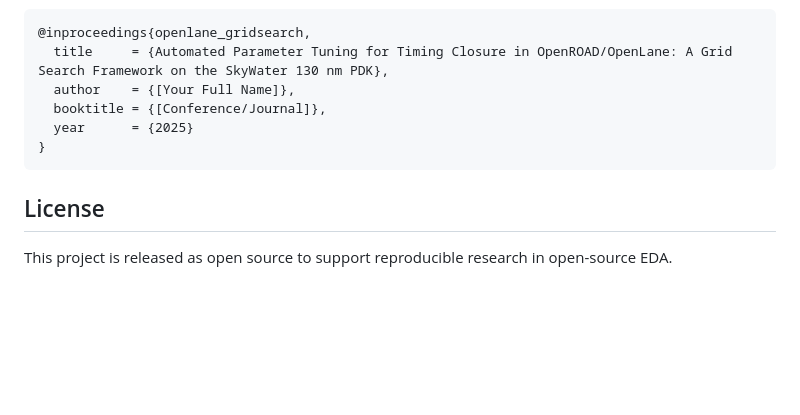
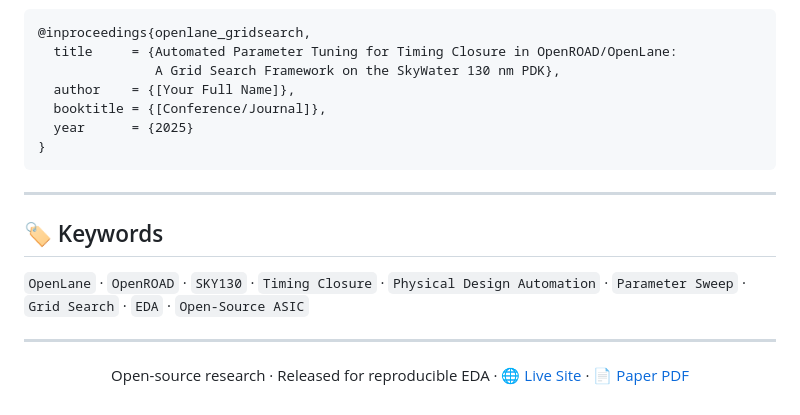
Before and after one commit to a1vi/openlane-gridsearch-paper, a Markdown page: README.md, the part around one of its changes. GitHub-like rendering; blank space fills up the shorter version.

````diff
--- a/README.md
+++ b/README.md
@@ -66,13 +123,24 @@ If you use this work, please cite:
 
 ```bibtex
 @inproceedings{openlane_gridsearch,
-  title     = {Automated Parameter Tuning for Timing Closure in OpenROAD/OpenLane: A Grid Search Framework on the SkyWater 130 nm PDK},
+  title     = {Automated Parameter Tuning for Timing Closure in OpenROAD/OpenLane:
+               A Grid Search Framework on the SkyWater 130 nm PDK},
   author    = {[Your Full Name]},
   booktitle = {[Conference/Journal]},
   year      = {2025}
 }
 ```
 
-## License
+---
 
-This project is released as open source to support reproducible research in open-source EDA.
+## 🏷️ Keywords
+
+`OpenLane` · `OpenROAD` · `SKY130` · `Timing Closure` · `Physical Design Automation` · `Parameter Sweep` · `Grid Search` · `EDA` · `Open-Source ASIC`
+
+---
+
+<p align="center">
+  Open-source research · Released for reproducible EDA ·
+  <a href="https://a1vi.github.io/openlane-gridsearch-paper/">🌐 Live Site</a> ·
+  <a href="https://a1vi.github.io/openlane-gridsearch-paper/paper.pdf">📄 Paper PDF</a>
+</p>
````
Also changed, not shown: other parts of README.md (+98 -41 lines).
